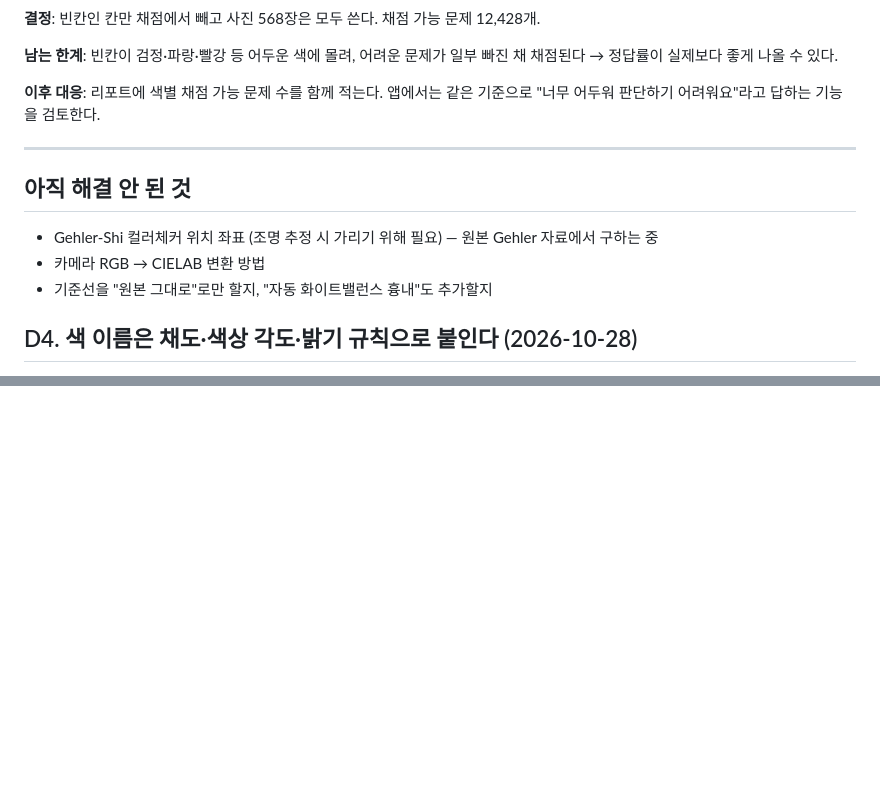
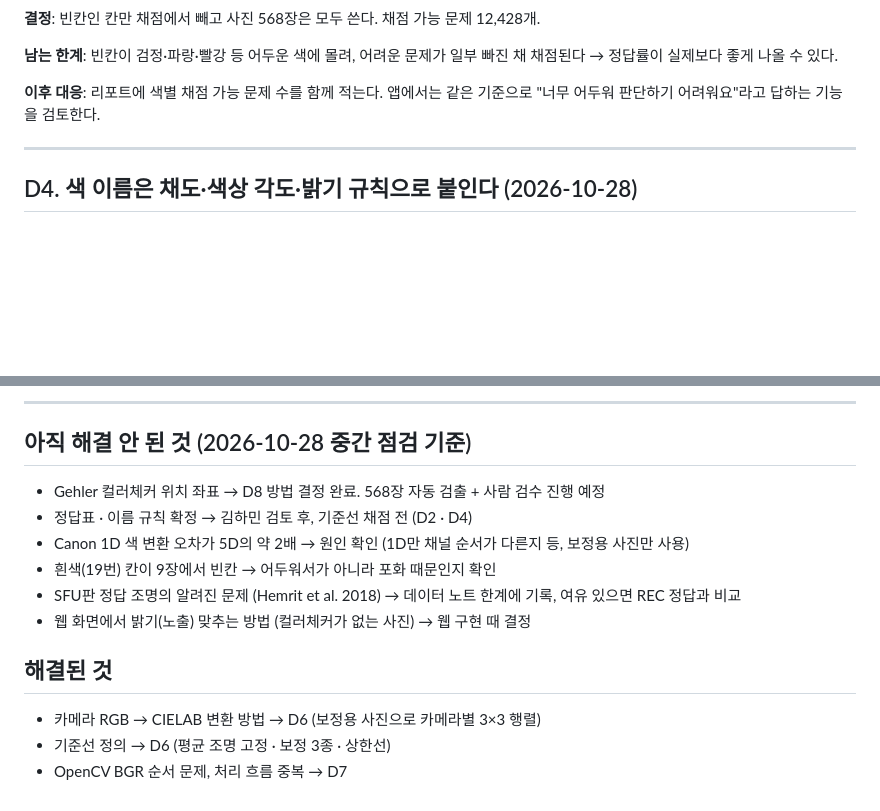
Before and after one commit to simpson92/TrueHue, a Markdown page: reports/decisions.md, 2 parts joined by grey strips. Drawn GitHub-style; blank space fills up the shorter version.

Commit message:
docs: 결정 기록 정리 — D7(공통 모듈·RGB 읽기), D8(컬러체커 좌표: 정답 색 검출 28/30 + 사람 검수), 미해결 목록 갱신

```diff
--- a/reports/decisions.md
+++ b/reports/decisions.md
@@ -77,11 +77,6 @@
 
 ---
 
-## 아직 해결 안 된 것
-- Gehler-Shi 컬러체커 위치 좌표 (조명 추정 시 가리기 위해 필요) — 원본 Gehler 자료에서 구하는 중
-- 카메라 RGB → CIELAB 변환 방법
-- 기준선을 "원본 그대로"로만 할지, "자동 화이트밸런스 흉내"도 추가할지
-
 ## D4. 색 이름은 채도·색상 각도·밝기 규칙으로 붙인다 (2026-10-28)
 - 기준값은 컬러체커 공식 표준 색만 보고 정함 (칸 사이 중간값). 데이터 사진은 보지 않음
 - 조건: 표준 색 24개를 정답표대로 모두 맞힘 (06에서 assert로 확인)
@@ -114,0 +175,14 @@
+---
+
+## 아직 해결 안 된 것 (2026-10-28 중간 점검 기준)
+- Gehler 컬러체커 위치 좌표 → D8 방법 결정 완료. 568장 자동 검출 + 사람 검수 진행 예정
+- 정답표 · 이름 규칙 확정 → 김하민 검토 후, 기준선 채점 전 (D2 · D4)
+- Canon 1D 색 변환 오차가 5D의 약 2배 → 원인 확인 (1D만 채널 순서가 다른지 등, 보정용 사진만 사용)
+- 흰색(19번) 칸이 9장에서 빈칸 → 어두워서가 아니라 포화 때문인지 확인
+- SFU판 정답 조명의 알려진 문제 (Hemrit et al. 2018) → 데이터 노트 한계에 기록, 여유 있으면 REC 정답과 비교
+- 웹 화면에서 밝기(노출) 맞추는 방법 (컬러체커가 없는 사진) → 웹 구현 때 결정
+
+## 해결된 것
+- 카메라 RGB → CIELAB 변환 방법 → D6 (보정용 사진으로 카메라별 3×3 행렬)
+- 기준선 정의 → D6 (평균 조명 고정 · 보정 3종 · 상한선)
+- OpenCV BGR 순서 문제, 처리 흐름 중복 → D7
```
Also changed, not shown: other parts of reports/decisions.md (+65 -0 lines).
